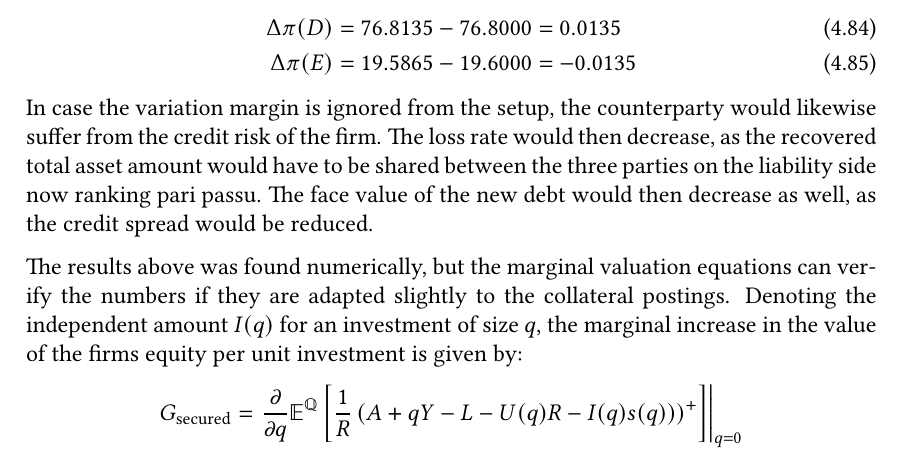
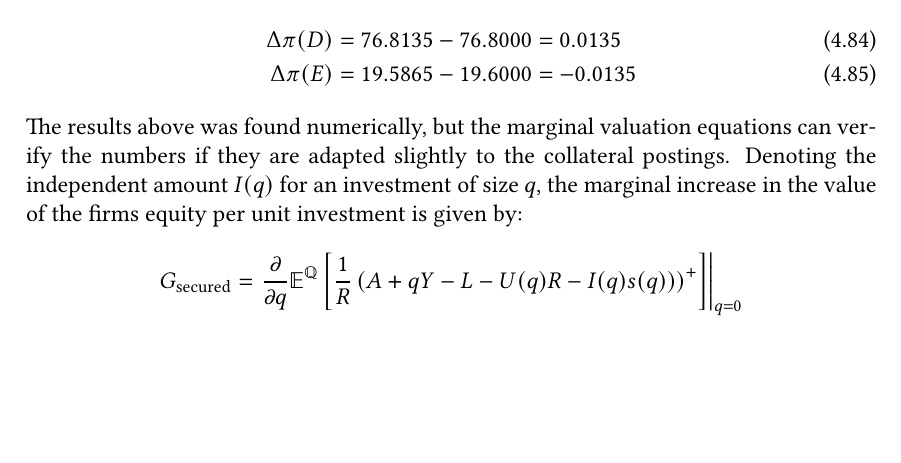
Before and after one commit to sebastianbaltser/master-thesis, a LaTeX thesis (thesis/main.tex, which reads thesis/content/body-matter/single-period-model/examples/secured-derivatives.tex): part of page 63 of 74, cut so that both start at the same text, the shorter picture padded with empty space. Compiled offline with pdfLaTeX.

Commit message:
Remove unnecessary information

```diff
--- a/thesis/content/body-matter/single-period-model/examples/secured-derivatives.tex
+++ b/thesis/content/body-matter/single-period-model/examples/secured-derivatives.tex
@@ -130,11 +130,6 @@
             \Delta \pi(D) &= \num{76.813515} - \num{76.80} = \num{0.013515}\\
             \Delta \pi(E) &= \num{19.586485} - \num{19.60} = \num{-0.013515}
         \end{align}
-        In case the variation margin is ignored from the setup, the counterparty would likewise suffer from the credit risk of the firm.
-        The loss rate would then decrease,
-        as the recovered total asset amount would have to be shared between the three parties on the liability side now ranking pari passu.
-        The face value of the new debt would then decrease as well, as the credit spread would be reduced.
-
         The results above was found numerically,
         but the marginal valuation equations can verify the numbers
         if they are adapted slightly to the collateral postings.
```
